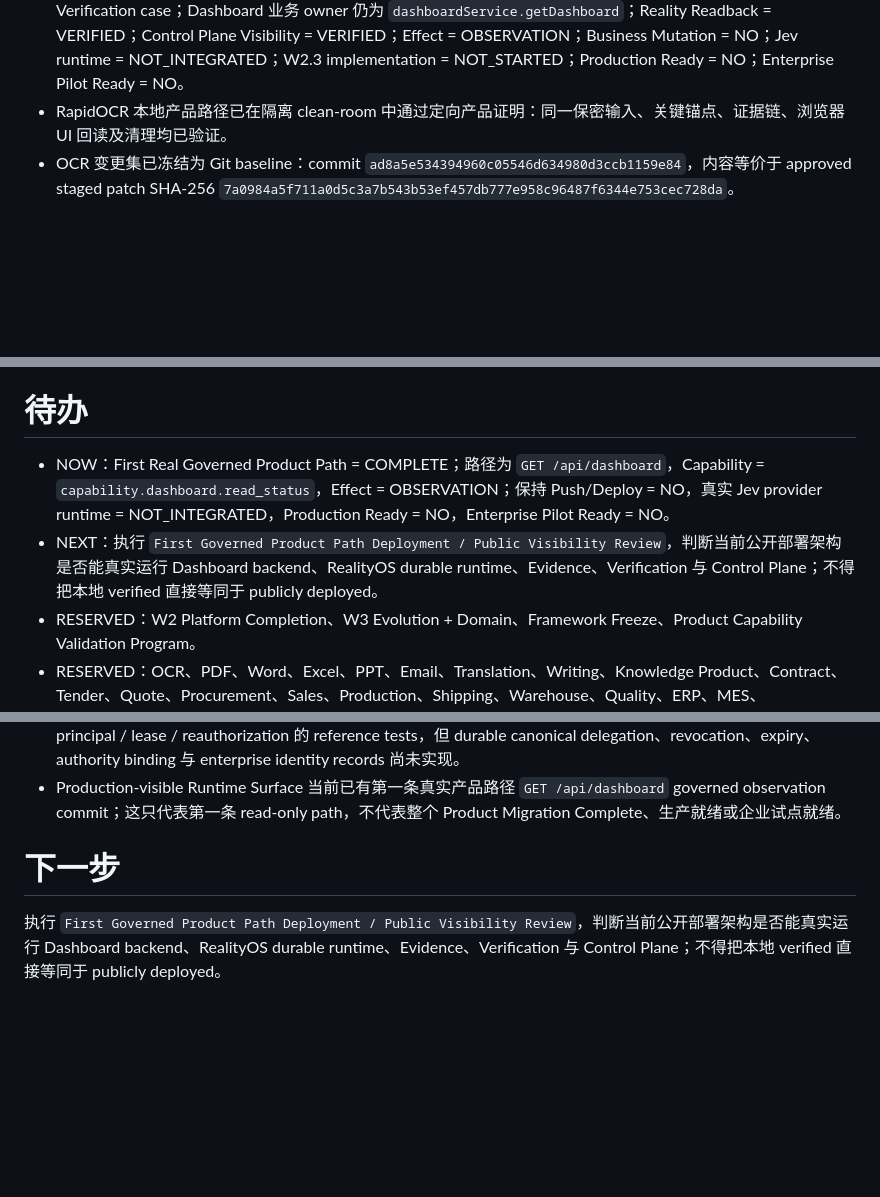
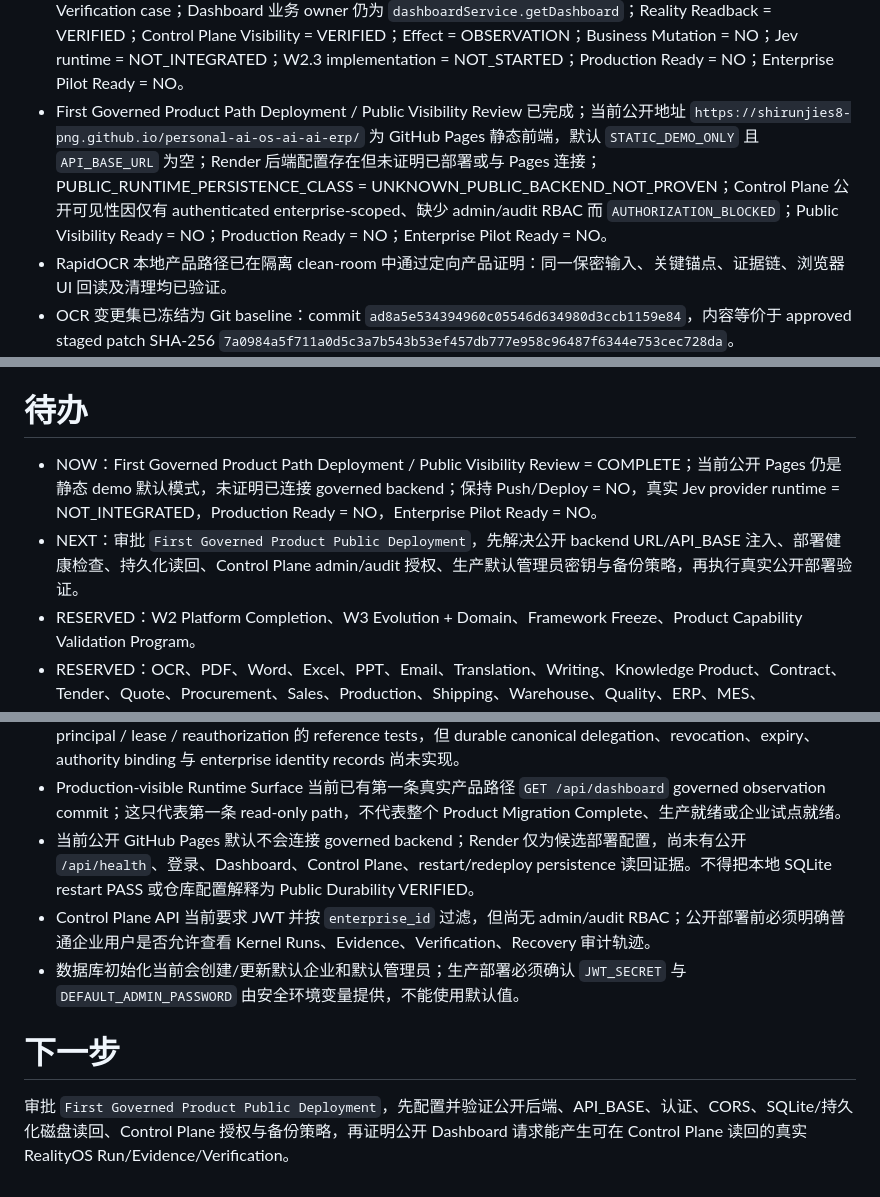
Before and after one commit to shirunjies8-png/personal-ai-os-ai-ai-erp, a Markdown page: project.md, 3 parts joined by grey strips. GitHub-like rendering; blank space fills up the shorter version.

Commit message:
chore(project): record RealityOS public visibility deployment review

```diff
--- a/project.md
+++ b/project.md
@@ -19,6 +19,7 @@
 - Production-visible Runtime Surface first slice 已完成并提交：Commit `f157ff4cb842311674c39d0da59fd849236867c6`；Control Plane = READ_ONLY；Mock/Fake data = NONE；FIRST_REAL_GOVERNED_PRODUCT_PATH = NOT_YET_INTEGRATED；W2.3 implementation = NOT_STARTED；Production Ready = NO；Enterprise Pilot Ready = NO。
 - First Real Governed Read-only Product Path Entry Review 已完成：推荐首条路径为首页 Dashboard 业务状态读取 `GET /api/dashboard` → `dashboardService.getDashboard`；Effect = OBSERVATION；使用当前 JWT `req.user` 作为 Authenticated Actor Context；不伪造 represented principal；等待人工批准 implementation。
 - First Real Governed Product Path 已完成并提交：Commit `91c005b29ad64c414136a191bc17e4ca96239070`；`GET /api/dashboard` 保持原路径并接入 RealityOS Kernel durable run、attempt、transition、Evidence receipt 与 Verification case；Dashboard 业务 owner 仍为 `dashboardService.getDashboard`；Reality Readback = VERIFIED；Control Plane Visibility = VERIFIED；Effect = OBSERVATION；Business Mutation = NO；Jev runtime = NOT_INTEGRATED；W2.3 implementation = NOT_STARTED；Production Ready = NO；Enterprise Pilot Ready = NO。
+- First Governed Product Path Deployment / Public Visibility Review 已完成；当前公开地址 `https://shirunjies8-png.github.io/personal-ai-os-ai-ai-erp/` 为 GitHub Pages 静态前端，默认 `STATIC_DEMO_ONLY` 且 `API_BASE_URL` 为空；Render 后端配置存在但未证明已部署或与 Pages 连接；PUBLIC_RUNTIME_PERSISTENCE_CLASS = UNKNOWN_PUBLIC_BACKEND_NOT_PROVEN；Control Plane 公开可见性因仅有 authenticated enterprise-scoped、缺少 admin/audit RBAC 而 `AUTHORIZATION_BLOCKED`；Public Visibility Ready = NO；Production Ready = NO；Enterprise Pilot Ready = NO。
 - RapidOCR 本地产品路径已在隔离 clean-room 中通过定向产品证明：同一保密输入、关键锚点、证据链、浏览器 UI 回读及清理均已验证。
 - OCR 变更集已冻结为 Git baseline：commit `ad8a5e534394960c05546d634980d3ccb1159e84`，内容等价于 approved staged patch SHA-256 `7a0984a5f711a0d5c3a7b543b53ef457db777e958c96487f6344e753cec728da`。
 - 已按 `tools/ocr-benchmark/rapidocr311.lock` 恢复持久化私有 RapidOCR Python 3.11 runtime：RapidOCR `3.9.2`、ONNX Runtime `1.29.0`、det/cls/rec 均使用 `CPUExecutionProvider`。
@@ -46,8 +47,8 @@
 
 # 待办
 
-- NOW：First Real Governed Product Path = COMPLETE；路径为 `GET /api/dashboard`，Capability = `capability.dashboard.read_status`，Effect = OBSERVATION；保持 Push/Deploy = NO，真实 Jev provider runtime = NOT_INTEGRATED，Production Ready = NO，Enterprise Pilot Ready = NO。
-- NEXT：执行 `First Governed Product Path Deployment / Public Visibility Review`，判断当前公开部署架构是否能真实运行 Dashboard backend、RealityOS durable runtime、Evidence、Verification 与 Control Plane；不得把本地 verified 直接等同于 publicly deployed。
+- NOW：First Governed Product Path Deployment / Public Visibility Review = COMPLETE；当前公开 Pages 仍是静态 demo 默认模式，未证明已连接 governed backend；保持 Push/Deploy = NO，真实 Jev provider runtime = NOT_INTEGRATED，Production Ready = NO，Enterprise Pilot Ready = NO。
+- NEXT：审批 `First Governed Product Public Deployment`，先解决公开 backend URL/API_BASE 注入、部署健康检查、持久化读回、Control Plane admin/audit 授权、生产默认管理员密钥与备份策略，再执行真实公开部署验证。
 - RESERVED：W2 Platform Completion、W3 Evolution + Domain、Framework Freeze、Product Capability Validation Program。
 - RESERVED：OCR、PDF、Word、Excel、PPT、Email、Translation、Writing、Knowledge Product、Contract、Tender、Quote、Procurement、Sales、Production、Shipping、Warehouse、Quality、ERP、MES、Equipment、Data Analysis、GEO、WorkBuddy、Agent Economy、Robot、Physical AI、Effect Reality Closure Demo 均后移到 Product Validation Backlog。
 - RESERVED：在 OCR 变更正式集成后，使用用户明确提供的原始乱码文件执行同输入产品 Reality Proof；未获得该输入不得关闭真实用户 OCR 乱码问题。
@@ -71,7 +72,10 @@
 - 当前 Jev adapter 只验证 reference integration，不包含真实 Jev runtime、外部网络、依赖安装或产品路径接入。
 - W2.3 真实缺口仍在：当前 JWT/users/enterprises 提供 PARTIAL 身份与企业边界，W2 合约提供 represented principal / lease / reauthorization 的 reference tests，但 durable canonical delegation、revocation、expiry、authority binding 与 enterprise identity records 尚未实现。
 - Production-visible Runtime Surface 当前已有第一条真实产品路径 `GET /api/dashboard` governed observation commit；这只代表第一条 read-only path，不代表整个 Product Migration Complete、生产就绪或企业试点就绪。
+- 当前公开 GitHub Pages 默认不会连接 governed backend；Render 仅为候选部署配置，尚未有公开 `/api/health`、登录、Dashboard、Control Plane、restart/redeploy persistence 读回证据。不得把本地 SQLite restart PASS 或仓库配置解释为 Public Durability VERIFIED。
+- Control Plane API 当前要求 JWT 并按 `enterprise_id` 过滤，但尚无 admin/audit RBAC；公开部署前必须明确普通企业用户是否允许查看 Kernel Runs、Evidence、Verification、Recovery 审计轨迹。
+- 数据库初始化当前会创建/更新默认企业和默认管理员；生产部署必须确认 `JWT_SECRET` 与 `DEFAULT_ADMIN_PASSWORD` 由安全环境变量提供，不能使用默认值。
 
 # 下一步
 
-执行 `First Governed Product Path Deployment / Public Visibility Review`，判断当前公开部署架构是否能真实运行 Dashboard backend、RealityOS durable runtime、Evidence、Verification 与 Control Plane；不得把本地 verified 直接等同于 publicly deployed。
+审批 `First Governed Product Public Deployment`，先配置并验证公开后端、API_BASE、认证、CORS、SQLite/持久化磁盘读回、Control Plane 授权与备份策略，再证明公开 Dashboard 请求能产生可在 Control Plane 读回的真实 RealityOS Run/Evidence/Verification。
```
